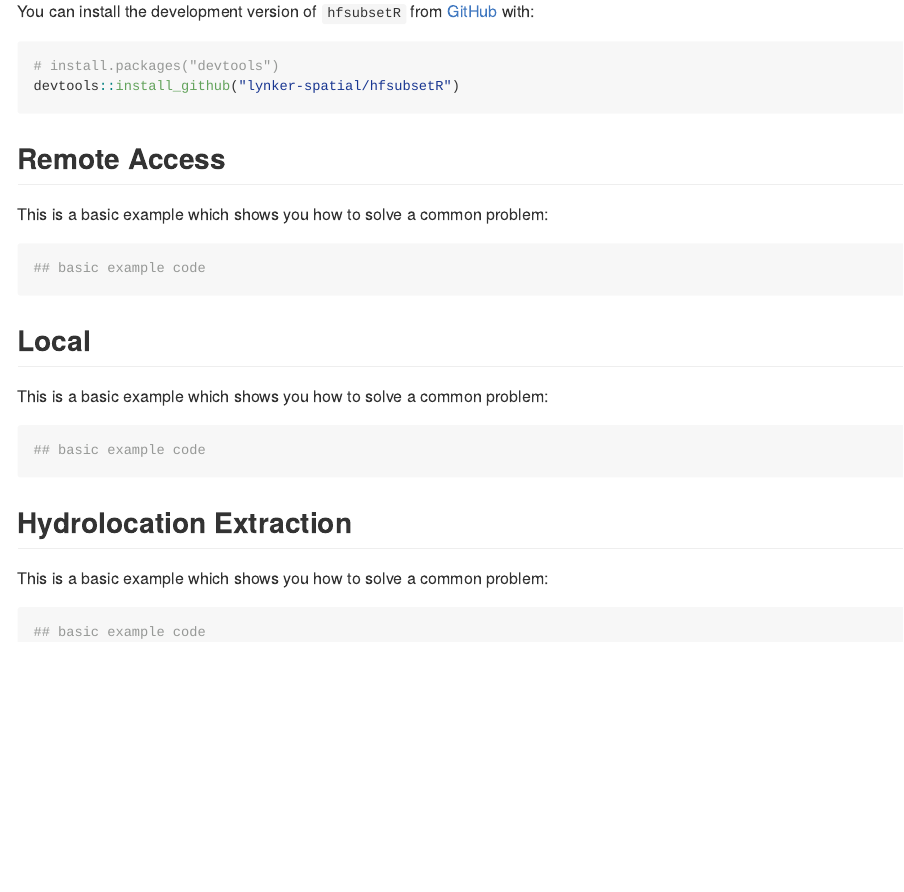
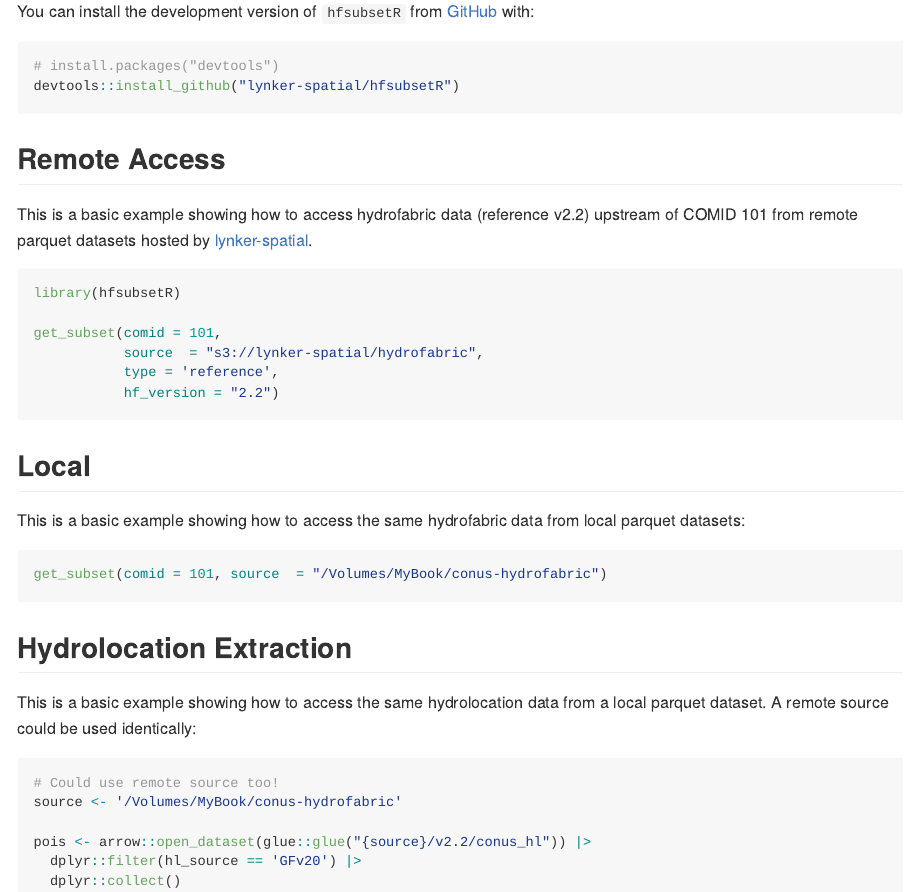
Before and after one commit to lynker-spatial/hfsubsetR, an R Markdown document (README.Rmd): the page in a window 1100 px wide, from 220 px down. The pictures show the output file README.md that the author committed with the source, drawn offline in the style of GitHub; badge pictures from the web are left out.

Commit message:
Update README

````diff
--- a/README.Rmd
+++ b/README.Rmd
@@ -34,24 +34,34 @@ devtools::install_github("lynker-spatial/hfsubsetR")
 
 ## Remote Access
 
-This is a basic example which shows you how to solve a common problem:
+This is a basic example showing how to access hydrofabric data (reference v2.2) upstream of COMID 101 from remote parquet datasets hosted by [lynker-spatial](https://staging.lynker-spatial.com/).
 
-```{r remote}
-## basic example code
+```{r remote, eval = FALSE}
+library(hfsubsetR)
+
+get_subset(comid = 101,
+           source  = "s3://lynker-spatial/hydrofabric",
+           type = 'reference',
+           hf_version = "2.2")
 ```
 
 ## Local
 
-This is a basic example which shows you how to solve a common problem:
+This is a basic example showing how to access the same hydrofabric data from local parquet datasets:
 
-```{r local}
-## basic example code
+```{r local, eval = FALSE}
+get_subset(comid = 101, source  = "/Volumes/MyBook/conus-hydrofabric")
 ```
 
 ## Hydrolocation Extraction
 
-This is a basic example which shows you how to solve a common problem:
+This is a basic example showing how to access the same hydrolocation data from a local parquet dataset. A remote source could be used identically:
 
-```{r hydrolocation}
-## basic example code
+```{r hydrolocation, eval = FALSE}
+# Could use remote source too!
+source <- '/Volumes/MyBook/conus-hydrofabric'
+
+pois <- arrow::open_dataset(glue::glue("{source}/v2.2/conus_hl")) |>
+  dplyr::filter(hl_source == 'GFv20') |>
+  dplyr::collect()
 ```
````
Also changed, not shown: README.md.
